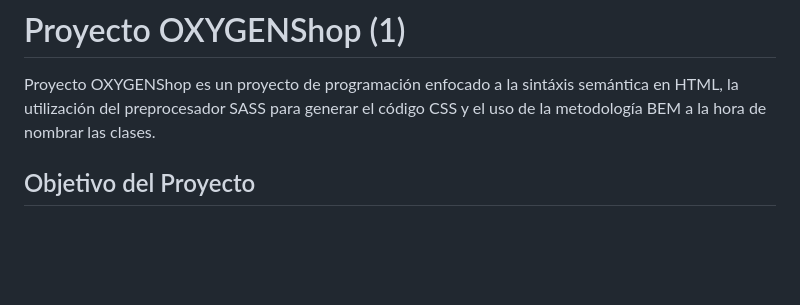
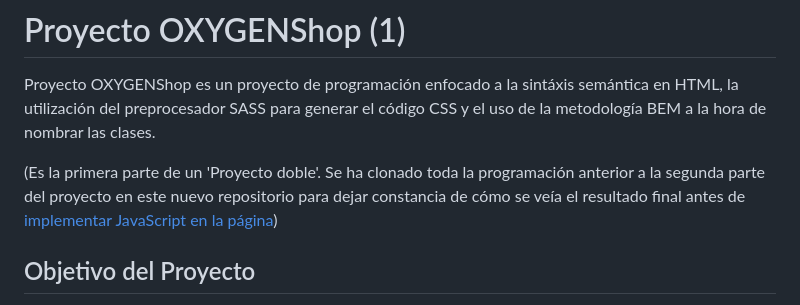
Before and after one commit to MarcoNobody1/Proyecto-1, a Markdown page: README.md, the part around the change. Drawn GitHub-style; blank space fills up the shorter version.

Commit message:
Updated README.md
Se añade pequeña descripción explicando funcionalidad del repositorio en el primer apartado del README

```diff
--- a/README.md
+++ b/README.md
@@ -1,6 +1,8 @@
 # Proyecto OXYGENShop (1)
 
 Proyecto OXYGENShop es un proyecto de programación enfocado a la sintáxis semántica en HTML, la utilización del preprocesador SASS para generar el código CSS y el uso de la metodología BEM a la hora de nombrar las clases.
+
+(Es la primera parte de un 'Proyecto doble'. Se ha clonado toda la programación anterior a la segunda parte del proyecto en este nuevo repositorio para dejar constancia de cómo se veía el resultado final antes de [implementar JavaScript en la página](https://github.com/MarcoNobody1/Proyecto-2))
 
 ## Objetivo del Proyecto
 
```
